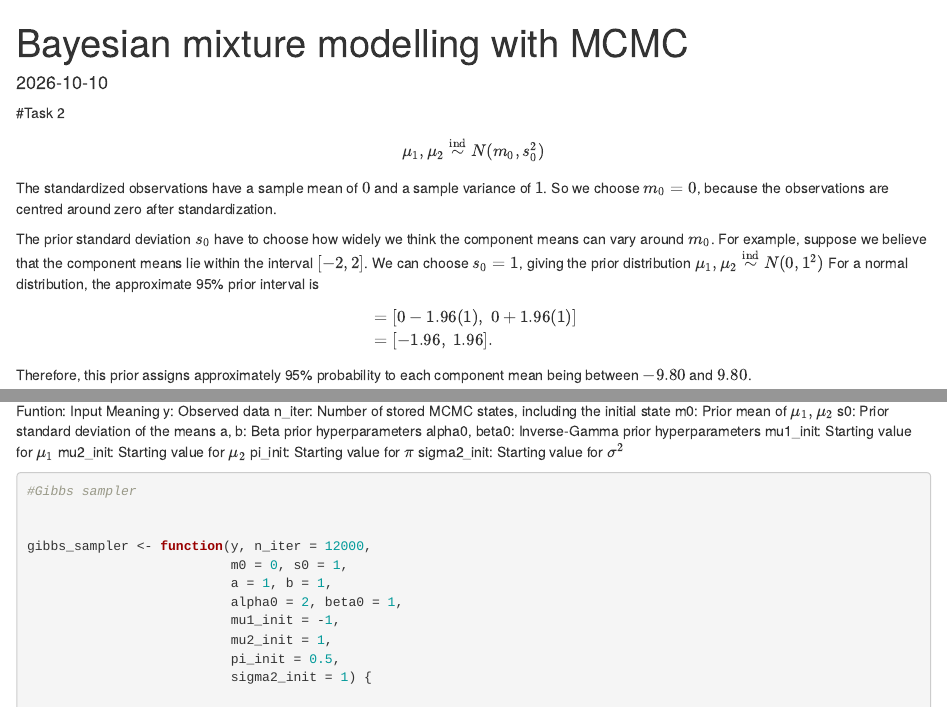
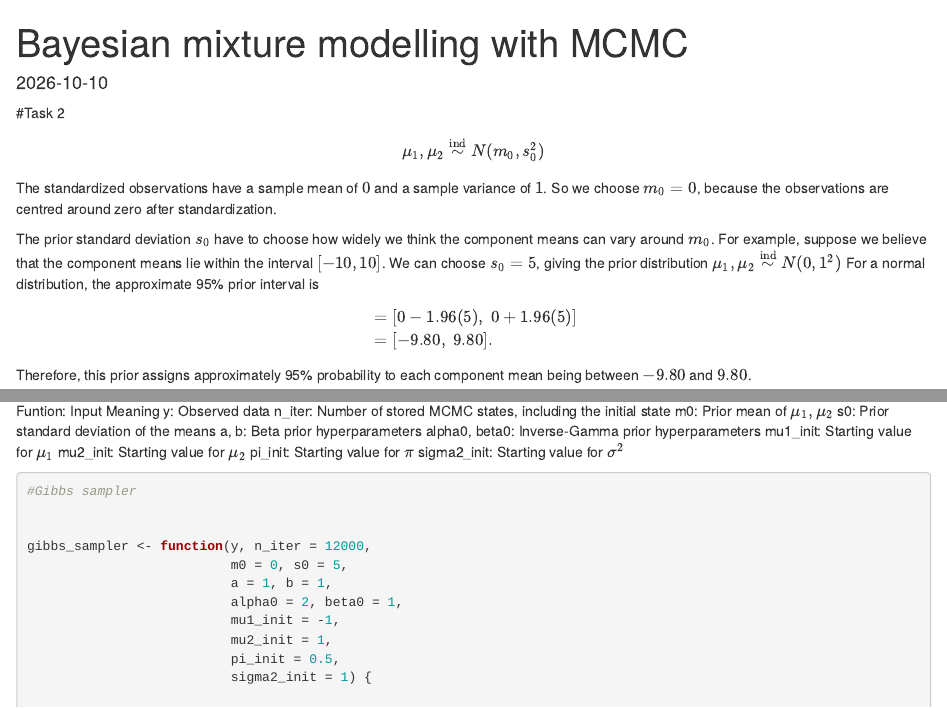
Before and after one commit to kalpa2rashmika-sys/Computational-Statistics-Group-C-, an R Markdown document (Final_Assignment_Task_2.Rmd): the page in a window 1100 px wide, from its top, and a second part further down, joined at a grey line. Rendered offline with R 4.5, knitr and Pandoc, with nearby package versions.

Commit message:
Update the s0

```diff
--- a/Final_Assignment_Task_2.Rmd
+++ b/Final_Assignment_Task_2.Rmd
@@ -19,14 +19,14 @@ $$
 $$
 The standardized observations have a sample mean of $0$ and a sample variance of $1$. So we choose $m_0 = 0$, because the observations are centred around zero after standardization.
 
-The prior standard deviation $s_0$ have to choose how widely we think the component means can vary around $m_0$. For example, suppose we believe that the component means lie within the interval $[-2,2]$. We can choose $s_0 = 1$, giving the prior distribution
+The prior standard deviation $s_0$ have to choose how widely we think the component means can vary around $m_0$. For example, suppose we believe that the component means lie within the interval $[-10,10]$. We can choose $s_0 = 5$, giving the prior distribution
 $\mu_1,\mu_2 \overset{\mathrm{ind}}{\sim} N(0,1^2)$
 For a normal distribution, the approximate 95\% prior interval is
 $$
 \begin{aligned}
 [m_0 - 1.96s_0,\; m_0 + 1.96s_0]
-&= [0 - 1.96(1),\; 0 + 1.96(1)] \\
-&= [-1.96,\; 1.96].
+&= [0 - 1.96(5),\; 0 + 1.96(5)] \\
+&= [-9.80,\; 9.80].
 \end{aligned}
 $$
 Therefore, this prior assigns approximately 95\% probability to each component mean being between $-9.80$ and $9.80$.
@@ -595,7 +595,7 @@ sigma2_init:	Starting value for \(\sigma^2\)
 
 
 gibbs_sampler <- function(y, n_iter = 12000,
-                          m0 = 0, s0 = 1,
+                          m0 = 0, s0 = 5,
                           a = 1, b = 1,
                           alpha0 = 2, beta0 = 1,
                           mu1_init = -1,
```
